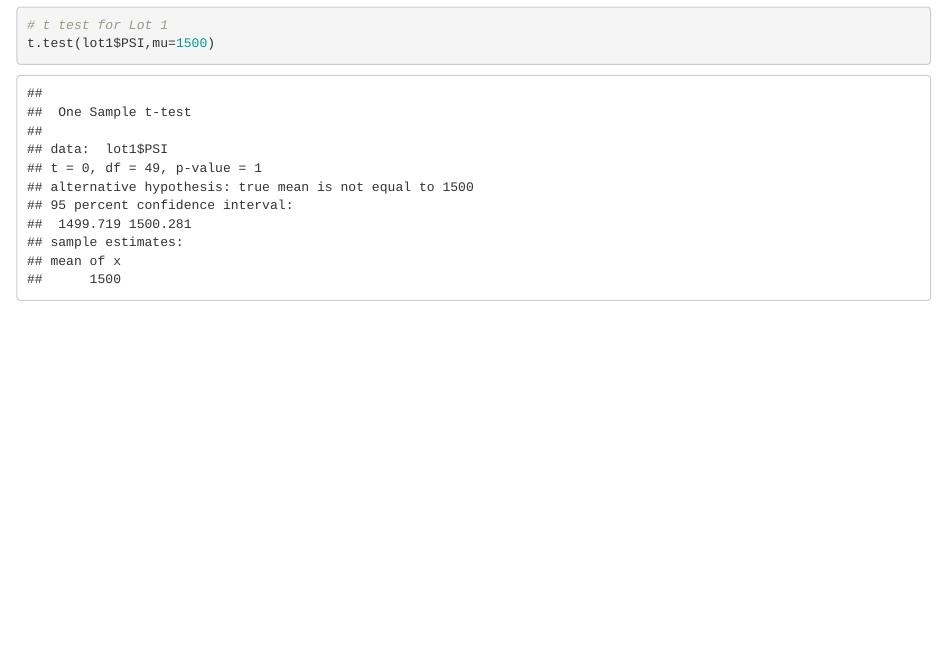
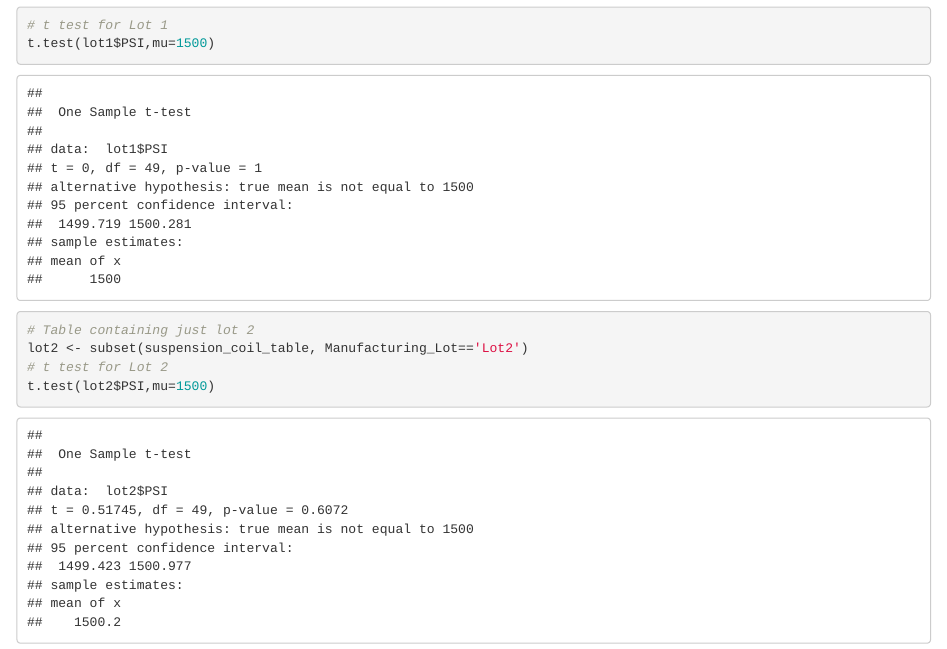
Before and after one commit to BrandonClark65/MechaCar_Statistical_Analysis, an R Markdown document (MechaCarChallenge.Rmd): the page in a window 1100 px wide, from 1900 px down. Rendered offline with R 4.5, knitr and Pandoc, with nearby package versions.

Commit message:
t-test for lot2

````diff
--- a/MechaCarChallenge.Rmd
+++ b/MechaCarChallenge.Rmd
@@ -47,3 +47,9 @@ lot1 <- subset(suspension_coil_table, Manufacturing_Lot=='Lot1')
 # t test for Lot 1
 t.test(lot1$PSI,mu=1500)
 ```
+```{r}
+# Table containing just lot 2
+lot2 <- subset(suspension_coil_table, Manufacturing_Lot=='Lot2')
+# t test for Lot 2
+t.test(lot2$PSI,mu=1500)
+```
````
